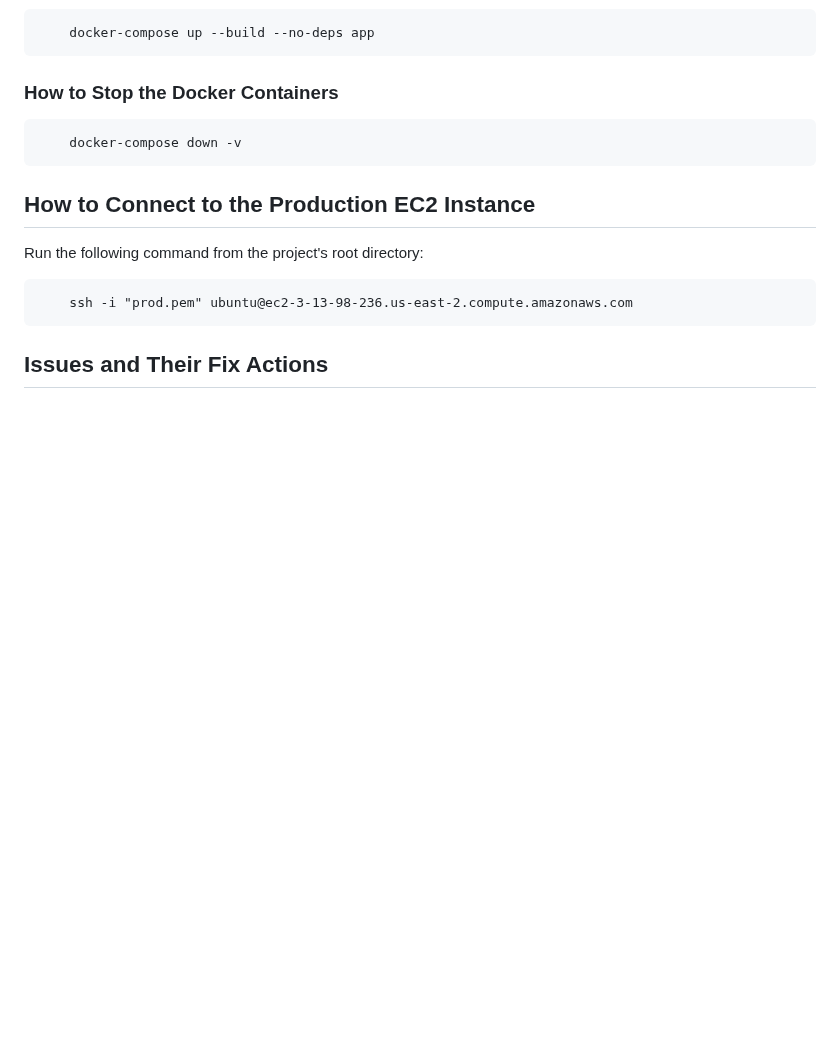
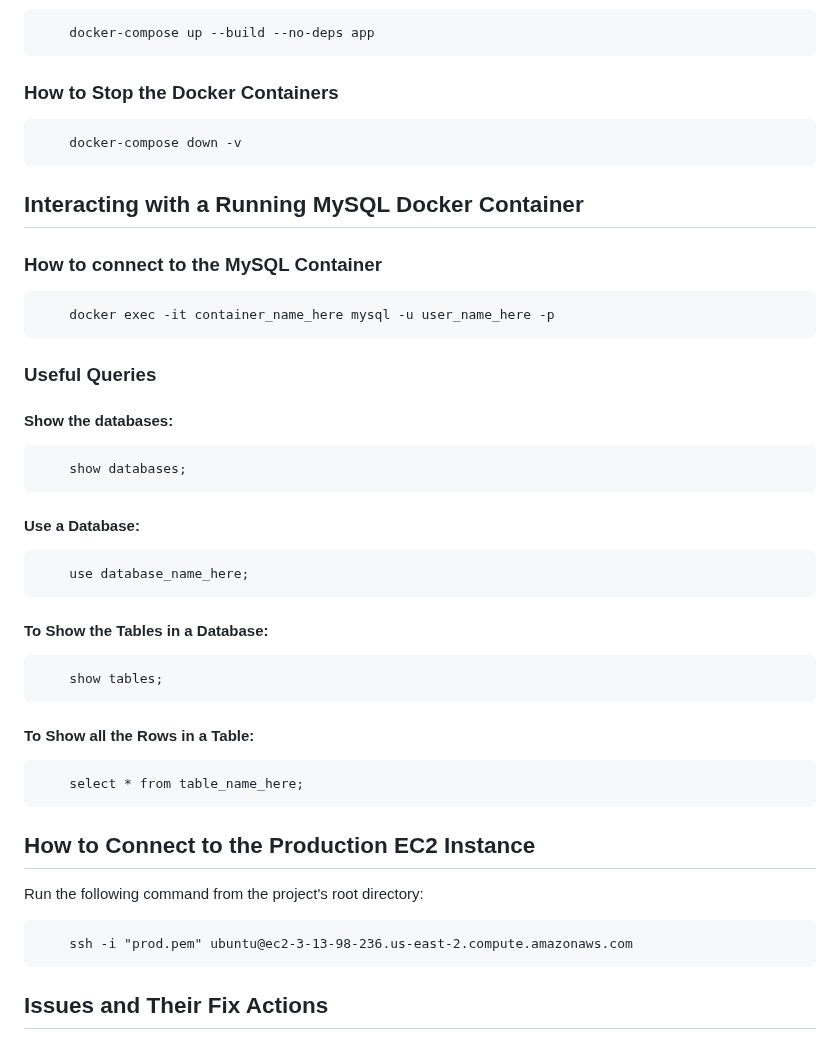
Before and after one commit to jwuebbl/flask, a Markdown page: README.md, the part around the change. Rendered like a GitHub page; blank space fills up the shorter version.

Commit message:
Updated the readme with useful MySQL queries

```diff
--- a/README.md
+++ b/README.md
@@ -101,6 +101,28 @@
 
 		docker-compose down -v
 
+## Interacting with a Running MySQL Docker Container
+### How to connect to the MySQL Container
+
+		docker exec -it container_name_here mysql -u user_name_here -p
+
+### Useful Queries
+#### Show the databases:
+
+		show databases;
+
+#### Use a Database:
+
+		use database_name_here;
+
+#### To Show the Tables in a Database:
+
+		show tables;
+
+#### To Show all the Rows in a Table:
+
+		select * from table_name_here;
+
 ## How to Connect to the Production EC2 Instance <a name="connectingToTheProdEc2Instance"></a>
 Run the following command from the project's root directory:
 
```
